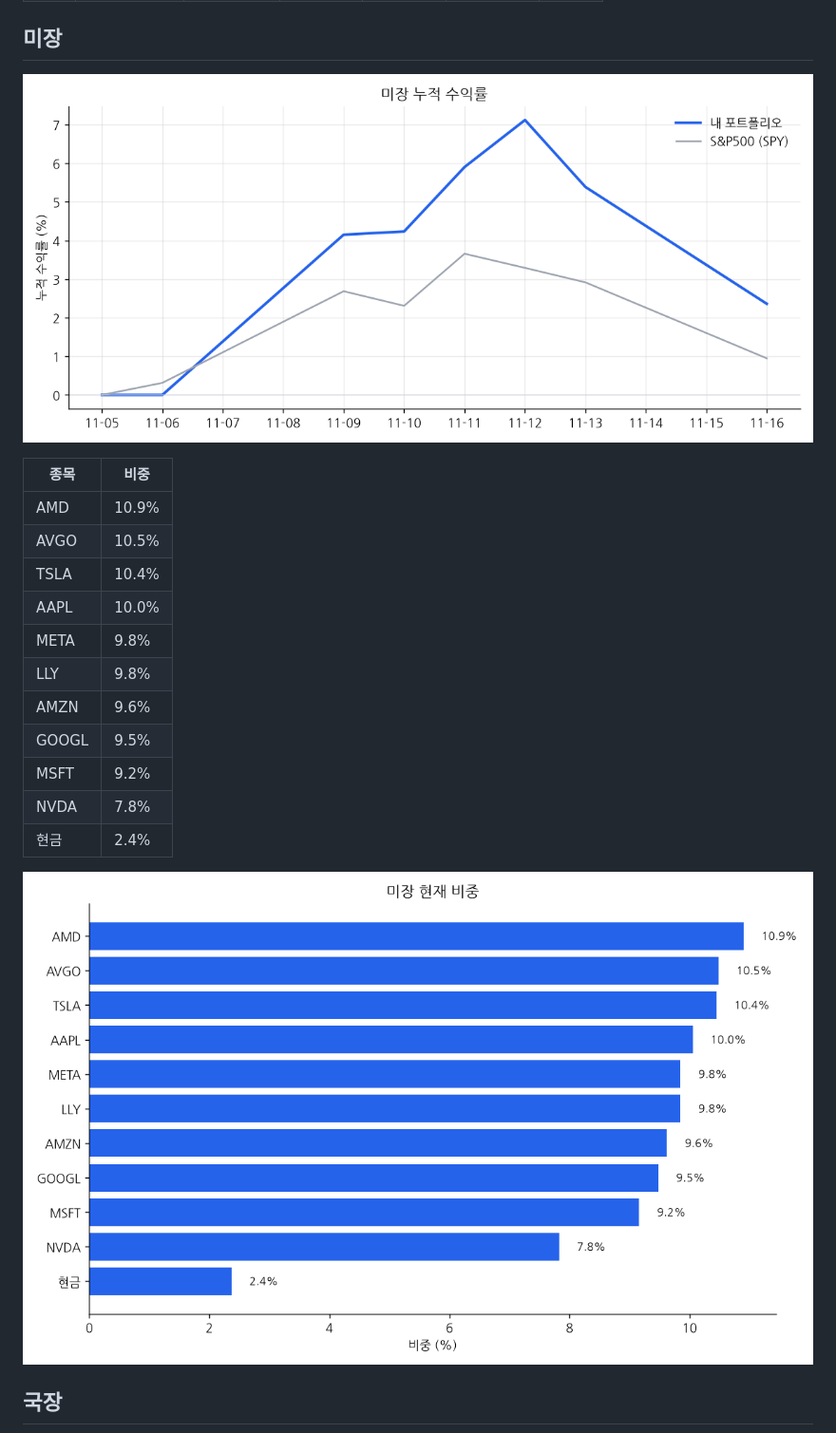
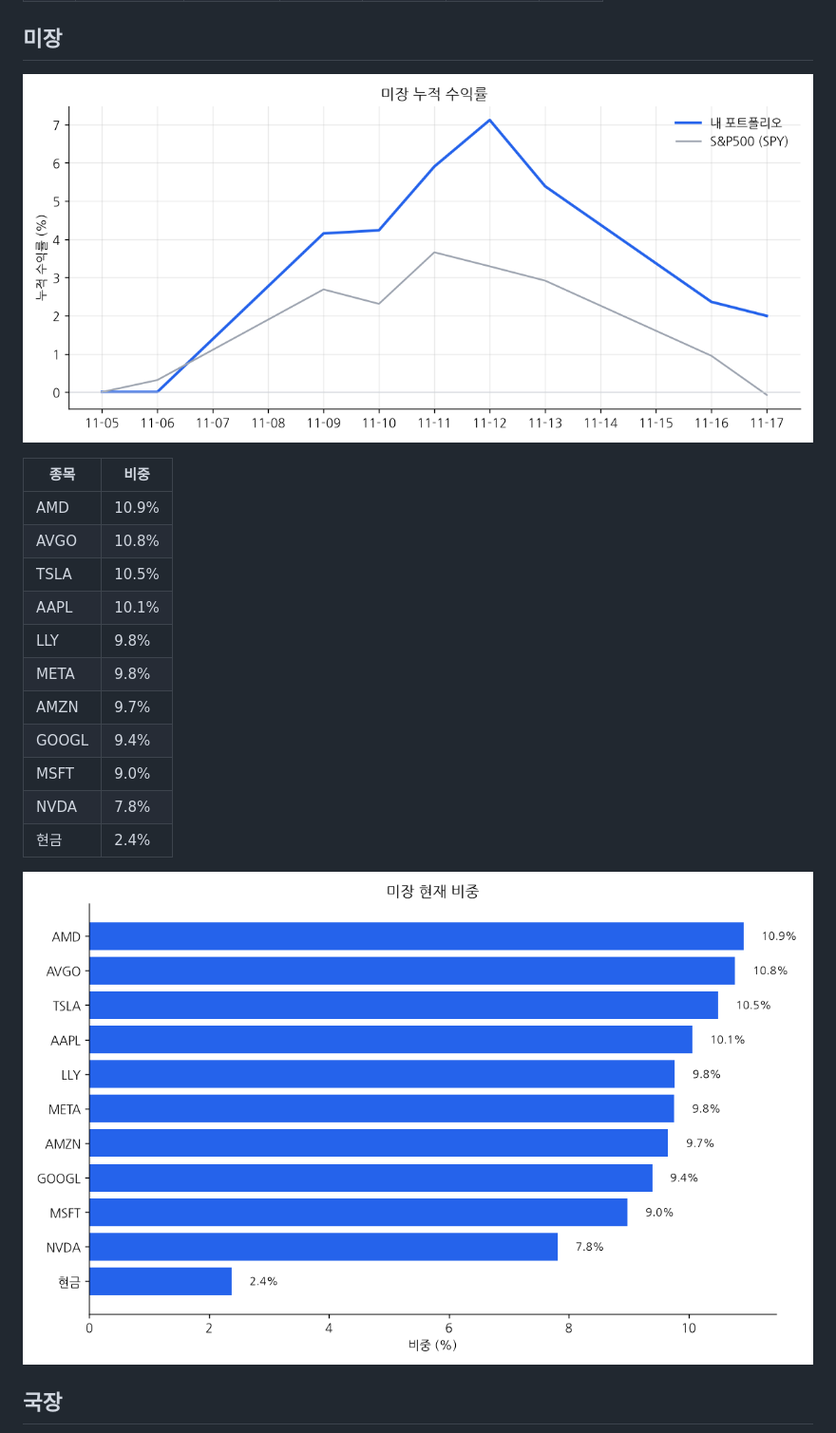
Before and after one commit to chomuscleguy/portfolio-dashboard, a Markdown page: README.md, the part around one of its changes. Shown at 95% size. GitHub-like rendering; pictures changed too: charts/us_returns.png, charts/us_weights.png.

Commit message:
dashboard 2026-11-18 07:30

```diff
--- a/README.md
+++ b/README.md
@@ -14,14 +14,14 @@ _마지막 갱신: 2026-11-17 16:00 (KST) · 라즈베리파이 자동 업데이
 | 종목 | 비중 |
 |---|---|
 | AMD | 10.9% |
-| AVGO | 10.5% |
-| TSLA | 10.4% |
-| AAPL | 10.0% |
+| AVGO | 10.8% |
+| TSLA | 10.5% |
+| AAPL | 10.1% |
+| LLY | 9.8% |
 | META | 9.8% |
-| LLY | 9.8% |
-| AMZN | 9.6% |
-| GOOGL | 9.5% |
-| MSFT | 9.2% |
+| AMZN | 9.7% |
+| GOOGL | 9.4% |
+| MSFT | 9.0% |
 | NVDA | 7.8% |
 | 현금 | 2.4% |
 
```
Also changed, not shown: other parts of README.md (+2 -2 lines), 1 other file.
